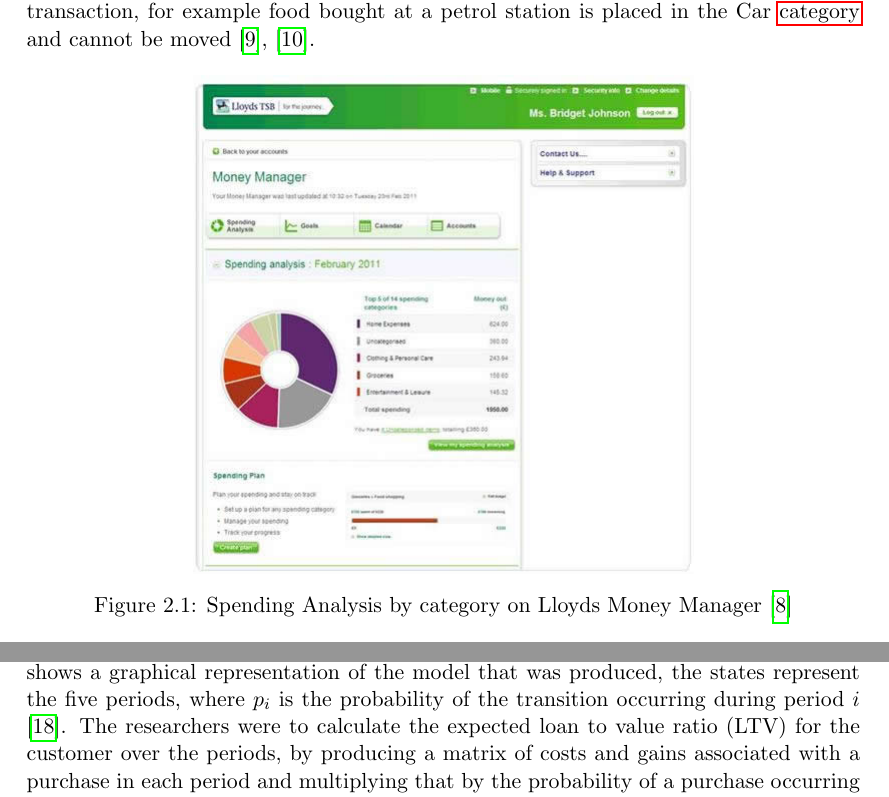
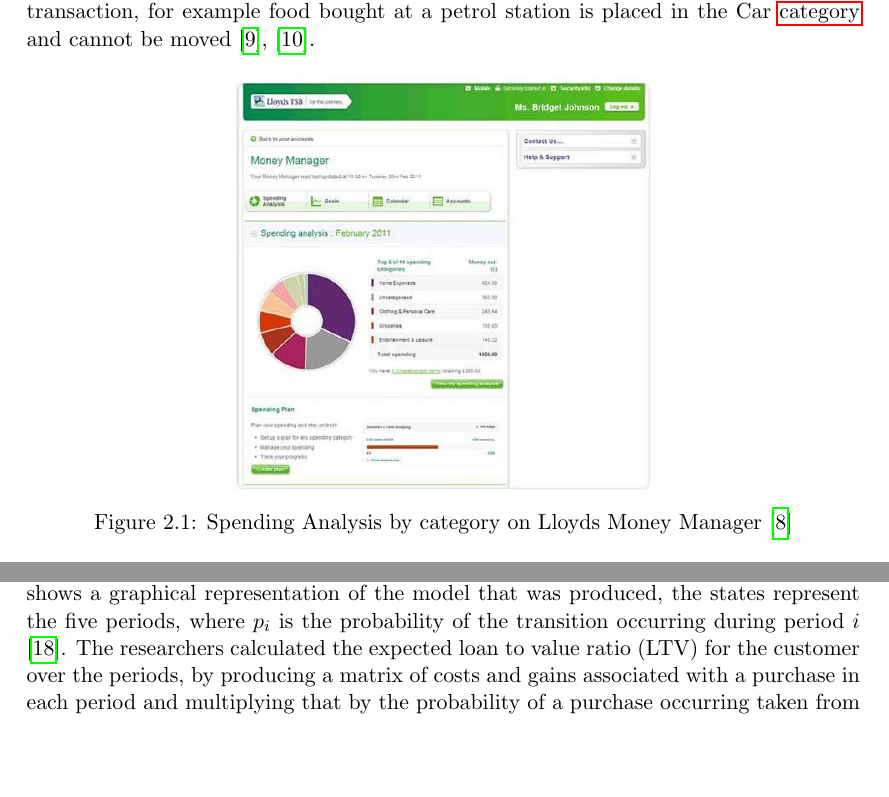
Before and after one commit to Pezmc/Final-Year-Project-Report, a LaTeX thesis (main.tex, which reads chapters/2-background.tex): two parts of pages 15 and 16 of 96, joined at a grey line, cut so that both start at the same text, the shorter picture padded with empty space. Compiled offline with pdfLaTeX.

Commit message:
Sentence clarity and tweaking graphics width

```diff
--- a/chapters/2-background.tex
+++ b/chapters/2-background.tex
@@ -28,7 +28,7 @@
 
 \begin{figure}[h]
     \centering
-    \includegraphics[width=0.6\textwidth]{background/moneymanagerchart}
+    \includegraphics[width=0.5\textwidth]{background/moneymanagerchart}
     \caption[Spending Analysis by category on Lloyds Money Manager]{Spending Analysis by category on Lloyds Money Manager \parencite{lloyds2014money}}
     \label{fig:moneymanager}
 \end{figure}
@@ -56,7 +56,7 @@
 
 Preifer and Carraway demonstrated that Markov Chain Models can be used to model customer relationships with a business and predict the expected value of a marketing engagement with an individual customer. By creating a transition matrix of a particular customer transitioning from not spending to spending and visa versa over five periods\footnote{An `illustration' assuming a customer will never return after 5 months of not spending}, they were able to estimate the likelihood of a spend occurring in a given period, Fig. \ref{fig:preifermarkovchain} shows a graphical representation of the model that was produced, the states represent the five periods, where $p_{i}$ is the probability of the transition occurring during period $i$ \cite{pfeifer2000modeling}.
 %
-The researchers were to calculate the expected loan to value ratio (LTV) for the customer over the periods, by producing a matrix of costs and gains associated with a purchase in each period and multiplying that by the probability of a purchase occurring taken from the transition matrix. This gives the expected present value for each period, which can be used to decide when to end a relationship with a customer (preventing the costs).
+The researchers calculated the expected loan to value ratio (LTV) for the customer over the periods, by producing a matrix of costs and gains associated with a purchase in each period and multiplying that by the probability of a purchase occurring taken from the transition matrix. This gives the expected present value for each period, which can be used to decide when to end a relationship with a customer (preventing the costs).
 %
 They demonstrate the application of Markov Chain Models (MCM's) to a larger dataset, calculating the optimal policy for ending relationships with customers depending on varying costs concluding that the use of MCM's is an effective way of making customer relationship decisions. However, this paper assumes the company making predictions already knows how much money a customer will spend during each interaction and is focused around calculating the probability of a spend occurring. An implementation applied to the personal spending space will require a way to predict the value of the future transaction.
 
```
